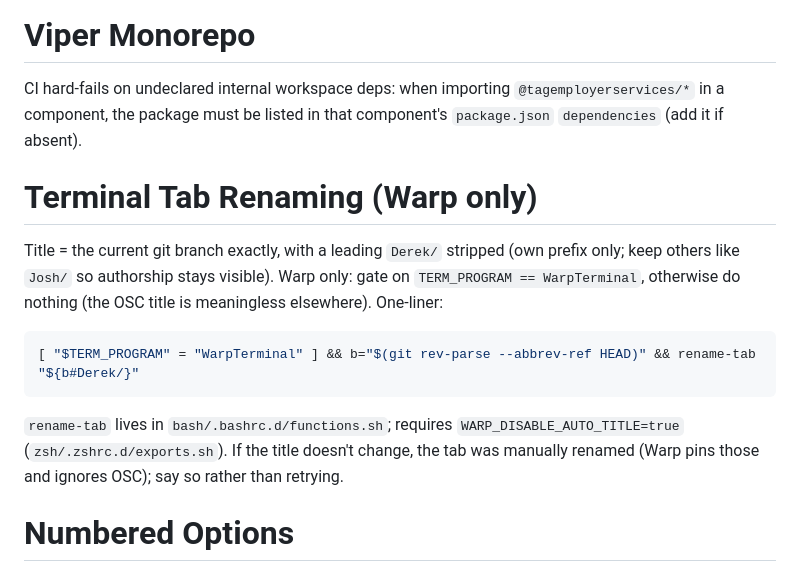
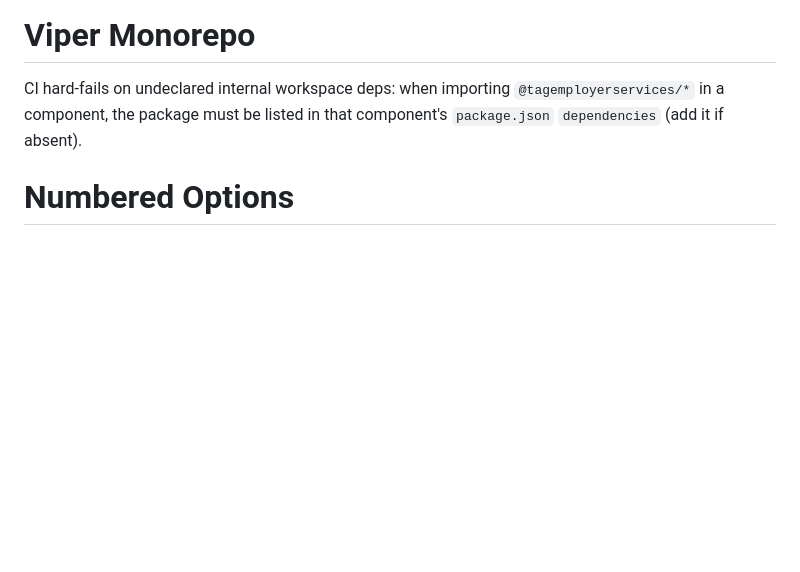
Before and after one commit to musicMan1337/dotfiles, a Markdown page: claude/CLAUDE.md, the part around the change. Rendered like a GitHub page; blank space fills up the shorter version.

Commit message:
docs(claude): remove warp tab-renaming rule
Warp's own claude-code-warp plugin handles integration and titles are
managed manually now; the branch-name auto-rename instruction is dead.

````diff
--- a/claude/CLAUDE.md
+++ b/claude/CLAUDE.md
@@ -43,16 +43,6 @@ When you create or discover a new repo, add it to `LOCATIONS.md`. If the file do
 
 CI hard-fails on undeclared internal workspace deps: when importing `@tagemployerservices/*` in a component, the package must be listed in that component's `package.json` `dependencies` (add it if absent).
 
-# Terminal Tab Renaming (Warp only)
-
-Title = the current git branch exactly, with a leading `Derek/` stripped (own prefix only; keep others like `Josh/` so authorship stays visible). Warp only: gate on `TERM_PROGRAM == WarpTerminal`, otherwise do nothing (the OSC title is meaningless elsewhere). One-liner:
-
-```bash
-[ "$TERM_PROGRAM" = "WarpTerminal" ] && b="$(git rev-parse --abbrev-ref HEAD)" && rename-tab "${b#Derek/}"
-```
-
-`rename-tab` lives in `bash/.bashrc.d/functions.sh`; requires `WARP_DISABLE_AUTO_TITLE=true` (`zsh/.zshrc.d/exports.sh`). If the title doesn't change, the tab was manually renamed (Warp pins those and ignores OSC); say so rather than retrying.
-
 # Numbered Options
 
 When presenting choices in plain text (approve/deny/alter, next steps, etc.), number each option so the user can reply by number. If a skill or tool uses the AskUserQuestion tool with multiple-choice options, use that instead; it already provides structured selection. Numbered options are for free-text responses only.
````
